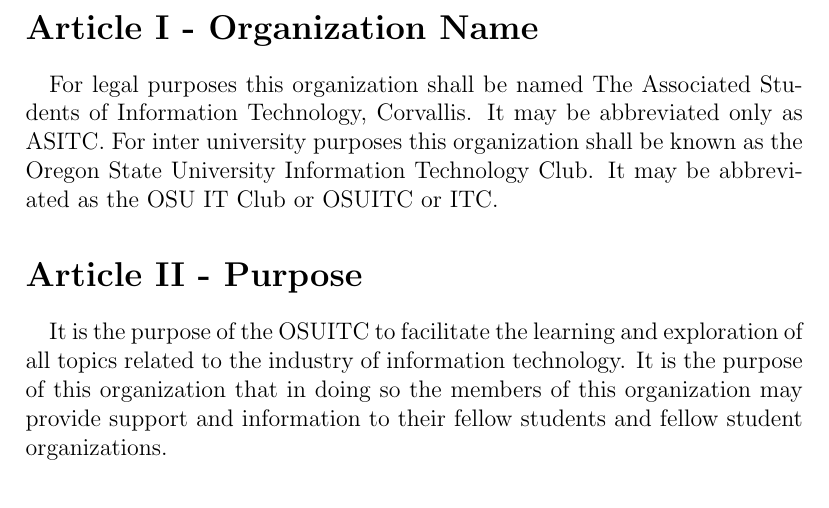
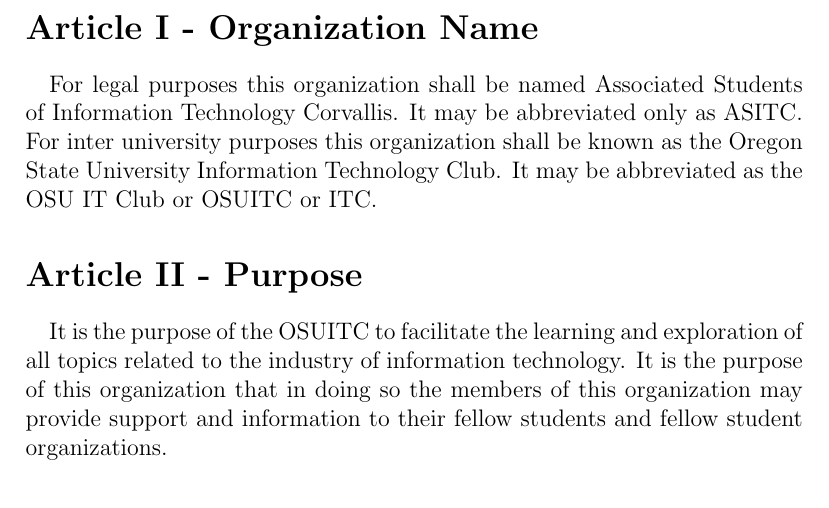
Before and after one commit to radiian/OSUITC, a LaTeX document (ConstitutionDraft/ConstitutionDraft2.tex): part of page 5 of 16, cut so that both start at the same text. Compiled offline with pdfLaTeX.

Commit message:
Changed legal name in constitution to match that on the Federal Tax ID

```diff
--- a/ConstitutionDraft/ConstitutionDraft2.tex
+++ b/ConstitutionDraft/ConstitutionDraft2.tex
@@ -8,7 +8,7 @@
 \title{
 The Constitution of the Oregon State University Information Technology Club
 \\
-(Associated Students of Information Technology, Corvallis)
+(Associated Students of Information Technology Corvallis)
 }
 
 \newcommand{\article}[1]{
@@ -55,7 +55,7 @@
 \pagenumbering{arabic}
 \article{Article I - Organization Name}
 \paragraph{}
-For legal purposes this organization shall be named The Associated Students of Information Technology, Corvallis. It may be abbreviated only as ASITC.  For inter university purposes this organization shall be known as the Oregon State University Information Technology Club. It may be abbreviated as the OSU IT Club or OSUITC or ITC.
+For legal purposes this organization shall be named Associated Students of Information Technology Corvallis. It may be abbreviated only as ASITC.  For inter university purposes this organization shall be known as the Oregon State University Information Technology Club. It may be abbreviated as the OSU IT Club or OSUITC or ITC.
 
 \article{Article II - Purpose}
 \paragraph{}
```
Also changed, not shown: ConstitutionDraft/ConstitutionDraft2.pdf, 1 other file.
